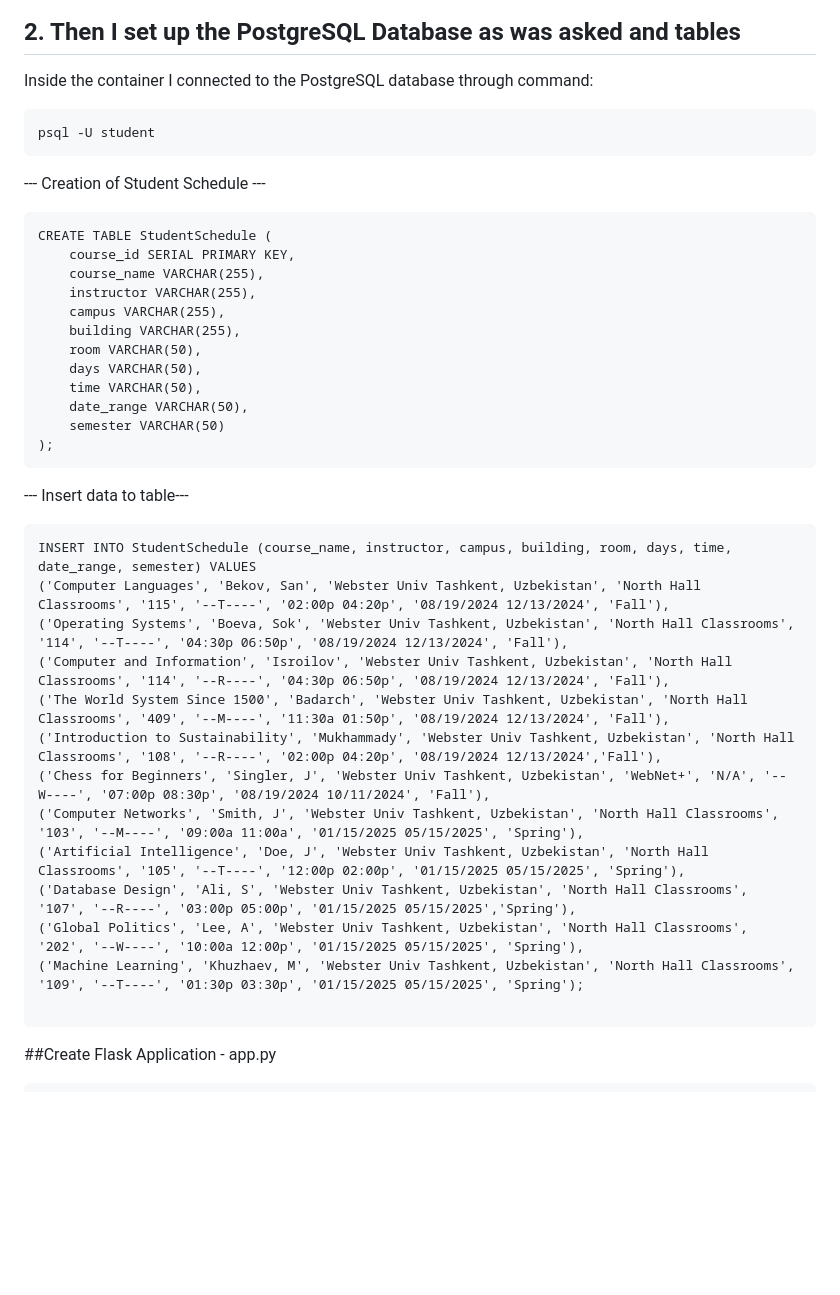
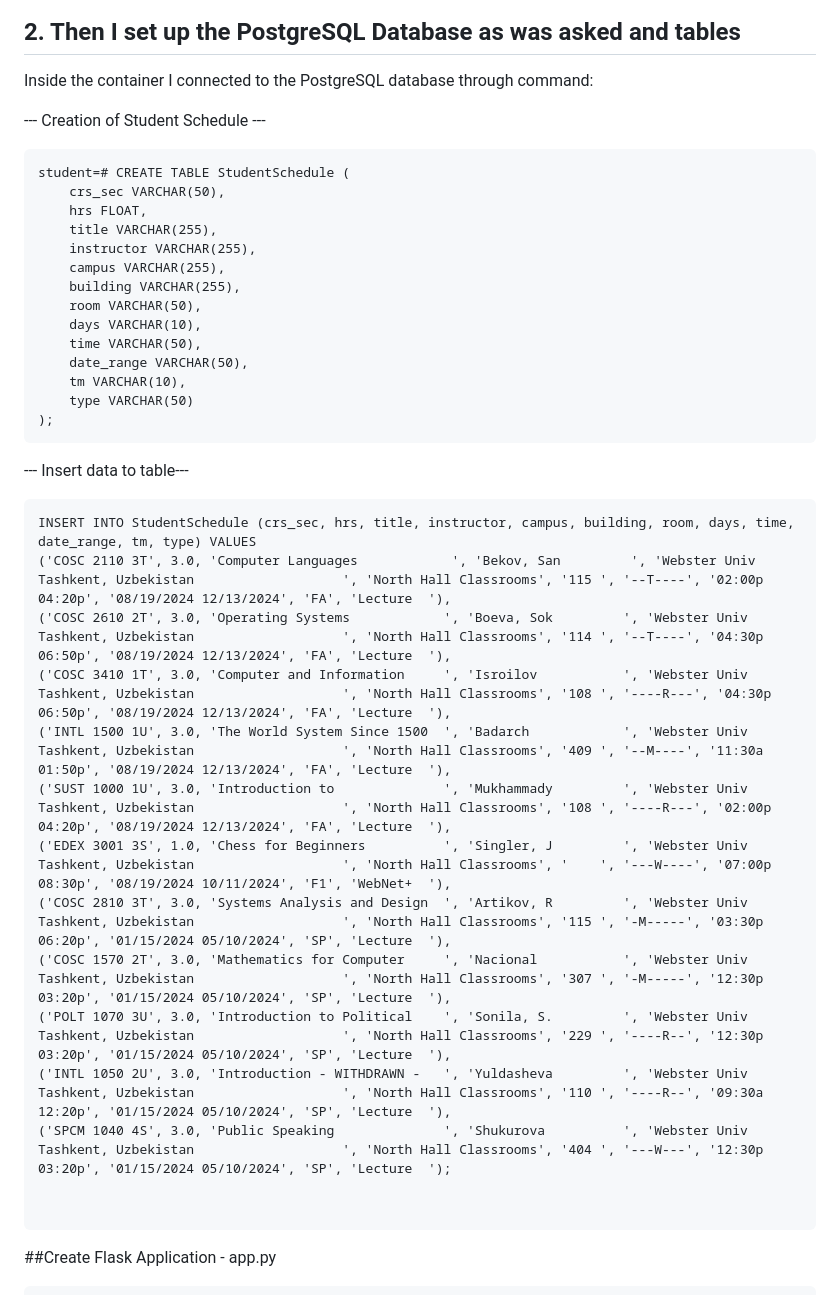
Before and after one commit to KamilaOtabekova/Mini-project-of-Kamila-Otabekova, a Markdown page: README.md, the part around the change. GitHub-like rendering; blank space fills up the shorter version.

````diff
--- a/README.md
+++ b/README.md
@@ -28,38 +28,39 @@ docker exec -it websterschedule-db psql -U studentschedule
 ## 2. Then I set up the PostgreSQL Database as was asked and tables
 
 Inside the container I connected to the PostgreSQL database through command:
-```
-psql -U student
-```
+
 --- Creation of Student Schedule ---
 ```
-CREATE TABLE StudentSchedule (
-    course_id SERIAL PRIMARY KEY,
-    course_name VARCHAR(255),
+student=# CREATE TABLE StudentSchedule (
+    crs_sec VARCHAR(50),
+    hrs FLOAT,
+    title VARCHAR(255),
     instructor VARCHAR(255),
     campus VARCHAR(255),
     building VARCHAR(255),
     room VARCHAR(50),
-    days VARCHAR(50),
+    days VARCHAR(10),
     time VARCHAR(50),
     date_range VARCHAR(50),
-    semester VARCHAR(50)
+    tm VARCHAR(10),
+    type VARCHAR(50)
 );
 ```
 --- Insert data to table---
 ```
-INSERT INTO StudentSchedule (course_name, instructor, campus, building, room, days, time, date_range, semester) VALUES
-('Computer Languages', 'Bekov, San', 'Webster Univ Tashkent, Uzbekistan', 'North Hall Classrooms', '115', '--T----', '02:00p 04:20p', '08/19/2024 12/13/2024', 'Fall'),
-('Operating Systems', 'Boeva, Sok', 'Webster Univ Tashkent, Uzbekistan', 'North Hall Classrooms', '114', '--T----', '04:30p 06:50p', '08/19/2024 12/13/2024', 'Fall'),
-('Computer and Information', 'Isroilov', 'Webster Univ Tashkent, Uzbekistan', 'North Hall Classrooms', '114', '--R----', '04:30p 06:50p', '08/19/2024 12/13/2024', 'Fall'),
-('The World System Since 1500', 'Badarch', 'Webster Univ Tashkent, Uzbekistan', 'North Hall Classrooms', '409', '--M----', '11:30a 01:50p', '08/19/2024 12/13/2024', 'Fall'),
-('Introduction to Sustainability', 'Mukhammady', 'Webster Univ Tashkent, Uzbekistan', 'North Hall Classrooms', '108', '--R----', '02:00p 04:20p', '08/19/2024 12/13/2024','Fall'),
-('Chess for Beginners', 'Singler, J', 'Webster Univ Tashkent, Uzbekistan', 'WebNet+', 'N/A', '--W----', '07:00p 08:30p', '08/19/2024 10/11/2024', 'Fall'),
-('Computer Networks', 'Smith, J', 'Webster Univ Tashkent, Uzbekistan', 'North Hall Classrooms', '103', '--M----', '09:00a 11:00a', '01/15/2025 05/15/2025', 'Spring'),
-('Artificial Intelligence', 'Doe, J', 'Webster Univ Tashkent, Uzbekistan', 'North Hall Classrooms', '105', '--T----', '12:00p 02:00p', '01/15/2025 05/15/2025', 'Spring'),
-('Database Design', 'Ali, S', 'Webster Univ Tashkent, Uzbekistan', 'North Hall Classrooms', '107', '--R----', '03:00p 05:00p', '01/15/2025 05/15/2025','Spring'),
-('Global Politics', 'Lee, A', 'Webster Univ Tashkent, Uzbekistan', 'North Hall Classrooms', '202', '--W----', '10:00a 12:00p', '01/15/2025 05/15/2025', 'Spring'),
-('Machine Learning', 'Khuzhaev, M', 'Webster Univ Tashkent, Uzbekistan', 'North Hall Classrooms', '109', '--T----', '01:30p 03:30p', '01/15/2025 05/15/2025', 'Spring');
+INSERT INTO StudentSchedule (crs_sec, hrs, title, instructor, campus, building, room, days, time, date_range, tm, type) VALUES
+('COSC 2110 3T', 3.0, 'Computer Languages            ', 'Bekov, San         ', 'Webster Univ Tashkent, Uzbekistan                   ', 'North Hall Classrooms', '115 ', '--T----', '02:00p 04:20p', '08/19/2024 12/13/2024', 'FA', 'Lecture  '),
+('COSC 2610 2T', 3.0, 'Operating Systems            ', 'Boeva, Sok         ', 'Webster Univ Tashkent, Uzbekistan                   ', 'North Hall Classrooms', '114 ', '--T----', '04:30p 06:50p', '08/19/2024 12/13/2024', 'FA', 'Lecture  '),
+('COSC 3410 1T', 3.0, 'Computer and Information     ', 'Isroilov           ', 'Webster Univ Tashkent, Uzbekistan                   ', 'North Hall Classrooms', '108 ', '----R---', '04:30p 06:50p', '08/19/2024 12/13/2024', 'FA', 'Lecture  '),
+('INTL 1500 1U', 3.0, 'The World System Since 1500  ', 'Badarch            ', 'Webster Univ Tashkent, Uzbekistan                   ', 'North Hall Classrooms', '409 ', '--M----', '11:30a 01:50p', '08/19/2024 12/13/2024', 'FA', 'Lecture  '),
+('SUST 1000 1U', 3.0, 'Introduction to              ', 'Mukhammady         ', 'Webster Univ Tashkent, Uzbekistan                   ', 'North Hall Classrooms', '108 ', '----R---', '02:00p 04:20p', '08/19/2024 12/13/2024', 'FA', 'Lecture  '),
+('EDEX 3001 3S', 1.0, 'Chess for Beginners          ', 'Singler, J         ', 'Webster Univ Tashkent, Uzbekistan                   ', 'North Hall Classrooms', '    ', '---W----', '07:00p 08:30p', '08/19/2024 10/11/2024', 'F1', 'WebNet+  '),
+('COSC 2810 3T', 3.0, 'Systems Analysis and Design  ', 'Artikov, R         ', 'Webster Univ Tashkent, Uzbekistan                   ', 'North Hall Classrooms', '115 ', '-M-----', '03:30p 06:20p', '01/15/2024 05/10/2024', 'SP', 'Lecture  '),
+('COSC 1570 2T', 3.0, 'Mathematics for Computer     ', 'Nacional           ', 'Webster Univ Tashkent, Uzbekistan                   ', 'North Hall Classrooms', '307 ', '-M-----', '12:30p 03:20p', '01/15/2024 05/10/2024', 'SP', 'Lecture  '),
+('POLT 1070 3U', 3.0, 'Introduction to Political    ', 'Sonila, S.         ', 'Webster Univ Tashkent, Uzbekistan                   ', 'North Hall Classrooms', '229 ', '----R--', '12:30p 03:20p', '01/15/2024 05/10/2024', 'SP', 'Lecture  '),
+('INTL 1050 2U', 3.0, 'Introduction - WITHDRAWN -   ', 'Yuldasheva         ', 'Webster Univ Tashkent, Uzbekistan                   ', 'North Hall Classrooms', '110 ', '----R--', '09:30a 12:20p', '01/15/2024 05/10/2024', 'SP', 'Lecture  '),
+('SPCM 1040 4S', 3.0, 'Public Speaking              ', 'Shukurova          ', 'Webster Univ Tashkent, Uzbekistan                   ', 'North Hall Classrooms', '404 ', '---W---', '12:30p 03:20p', '01/15/2024 05/10/2024', 'SP', 'Lecture  ');
+
 
 ```
  ##Create Flask Application - app.py
````
